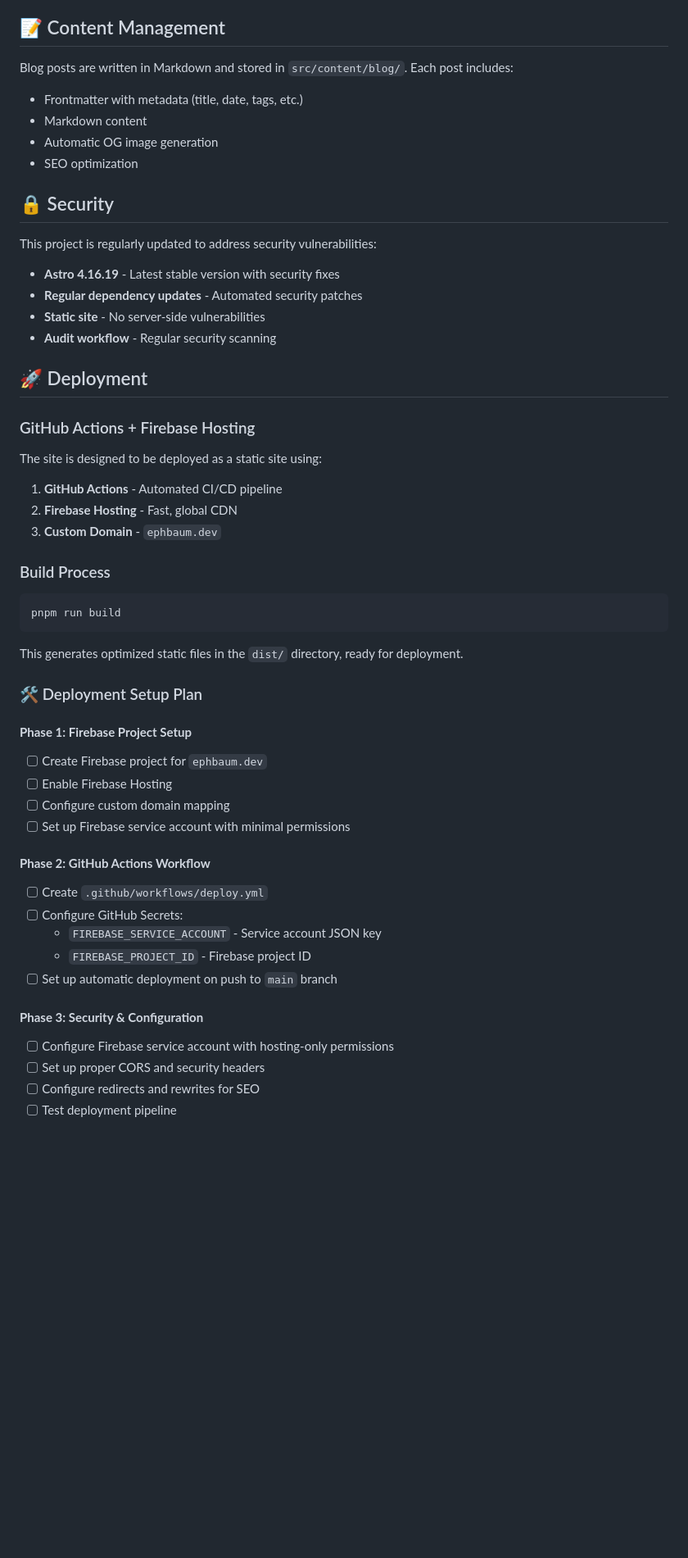
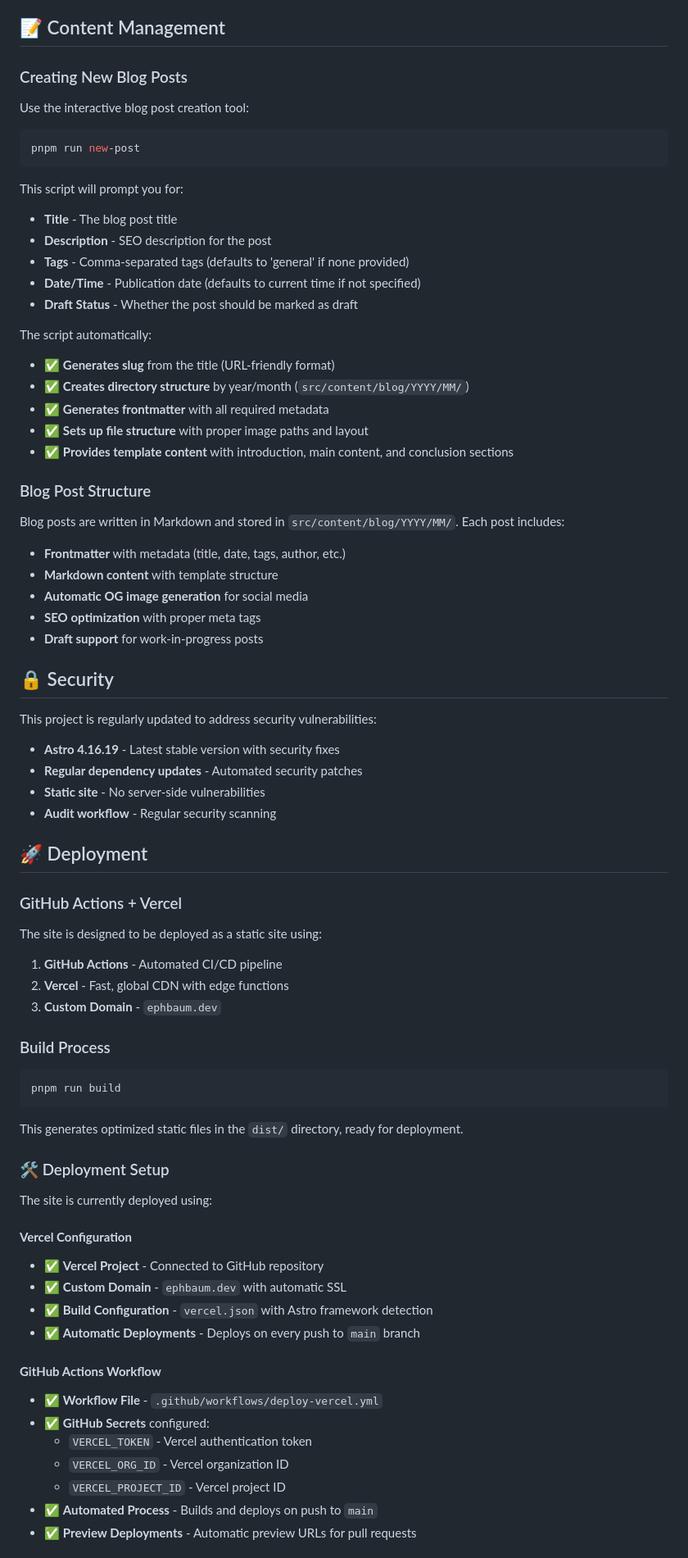
Before and after one commit to ephbaum/ephbaumdotdev, a Markdown page: README.md, the part around one of its changes. Shown at 82% size. Drawn GitHub-style; blank space fills up the shorter version.

````diff
--- a/README.md
+++ b/README.md
@@ -141,12 +143,37 @@ These colors are used in:
 
 ## 📝 Content Management
 
-Blog posts are written in Markdown and stored in `src/content/blog/`. Each post includes:
+### Creating New Blog Posts
 
-- Frontmatter with metadata (title, date, tags, etc.)
-- Markdown content
-- Automatic OG image generation
-- SEO optimization
+Use the interactive blog post creation tool:
+
+```bash
+pnpm run new-post
+```
+
+This script will prompt you for:
+- **Title** - The blog post title
+- **Description** - SEO description for the post
+- **Tags** - Comma-separated tags (defaults to 'general' if none provided)
+- **Date/Time** - Publication date (defaults to current time if not specified)
+- **Draft Status** - Whether the post should be marked as draft
+
+The script automatically:
+- ✅ **Generates slug** from the title (URL-friendly format)
+- ✅ **Creates directory structure** by year/month (`src/content/blog/YYYY/MM/`)
+- ✅ **Generates frontmatter** with all required metadata
+- ✅ **Sets up file structure** with proper image paths and layout
+- ✅ **Provides template content** with introduction, main content, and conclusion sections
+
+### Blog Post Structure
+
+Blog posts are written in Markdown and stored in `src/content/blog/YYYY/MM/`. Each post includes:
+
+- **Frontmatter** with metadata (title, date, tags, author, etc.)
+- **Markdown content** with template structure
+- **Automatic OG image generation** for social media
+- **SEO optimization** with proper meta tags
+- **Draft support** for work-in-progress posts
 
 ## 🔒 Security
 
@@ -159,12 +186,12 @@ This project is regularly updated to address security vulnerabilities:
 
 ## 🚀 Deployment
 
-### GitHub Actions + Firebase Hosting
+### GitHub Actions + Vercel
 
 The site is designed to be deployed as a static site using:
 
 1. **GitHub Actions** - Automated CI/CD pipeline
-2. **Firebase Hosting** - Fast, global CDN
+2. **Vercel** - Fast, global CDN with edge functions
 3. **Custom Domain** - `ephbaum.dev`
 
 ### Build Process
@@ -175,24 +202,22 @@ pnpm run build
 
 This generates optimized static files in the `dist/` directory, ready for deployment.
 
-### 🛠️ Deployment Setup Plan
+### 🛠️ Deployment Setup
 
-#### **Phase 1: Firebase Project Setup**
-- [ ] Create Firebase project for `ephbaum.dev`
-- [ ] Enable Firebase Hosting
-- [ ] Configure custom domain mapping
-- [ ] Set up Firebase service account with minimal permissions
+The site is currently deployed using:
 
-#### **Phase 2: GitHub Actions Workflow**
-- [ ] Create `.github/workflows/deploy.yml`
-- [ ] Configure GitHub Secrets:
-  - `FIREBASE_SERVICE_ACCOUNT` - Service account JSON key
-  - `FIREBASE_PROJECT_ID` - Firebase project ID
-- [ ] Set up automatic deployment on push to `main` branch
+#### **Vercel Configuration**
+- ✅ **Vercel Project** - Connected to GitHub repository
+- ✅ **Custom Domain** - `ephbaum.dev` with automatic SSL
+- ✅ **Build Configuration** - `vercel.json` with Astro framework detection
+- ✅ **Automatic Deployments** - Deploys on every push to `main` branch
 
-#### **Phase 3: Security & Configuration**
-- [ ] Configure Firebase service account with hosting-only permissions
-- [ ] Set up proper CORS and security headers
-- [ ] Configure redirects and rewrites for SEO
-- [ ] Test deployment pipeline
+#### **GitHub Actions Workflow**
+- ✅ **Workflow File** - `.github/workflows/deploy-vercel.yml`
+- ✅ **GitHub Secrets** configured:
+  - `VERCEL_TOKEN` - Vercel authentication token
+  - `VERCEL_ORG_ID` - Vercel organization ID
+  - `VERCEL_PROJECT_ID` - Vercel project ID
+- ✅ **Automated Process** - Builds and deploys on push to `main`
+- ✅ **Preview Deployments** - Automatic preview URLs for pull requests
 
````
Also changed, not shown: other parts of README.md (+27 -19 lines).
